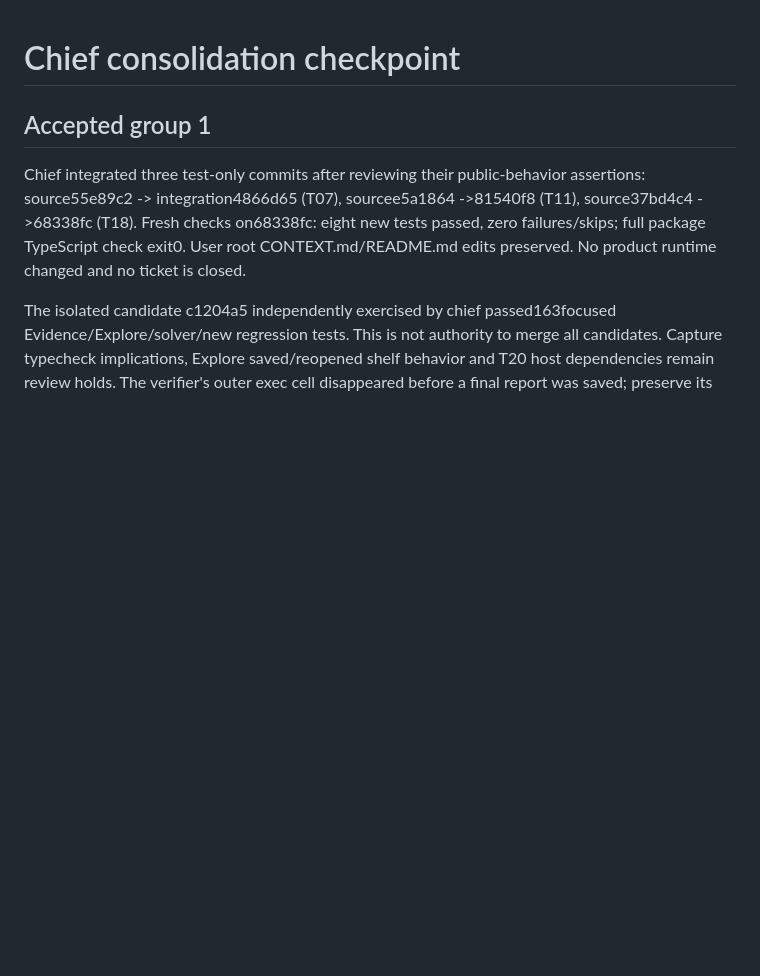
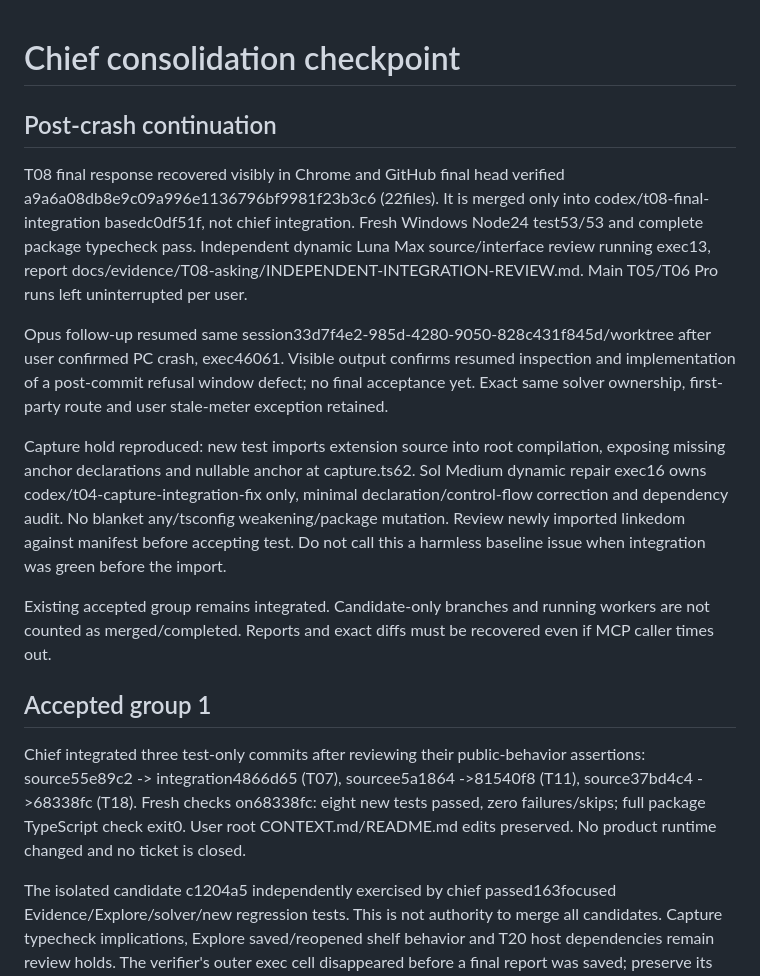
Before and after one commit to yashgurbani/marginalia, a Markdown page: marginalia-v2-package/docs/CONSOLIDATION-CHECKPOINT.md, the part around the change. Drawn GitHub-style; blank space fills up the shorter version.

Commit message:
Recover final T08 and resume post-crash integration checks

```diff
--- a/marginalia-v2-package/docs/CONSOLIDATION-CHECKPOINT.md
+++ b/marginalia-v2-package/docs/CONSOLIDATION-CHECKPOINT.md
@@ -1,4 +1,14 @@
 # Chief consolidation checkpoint
+
+## Post-crash continuation
+
+T08 final response recovered visibly in Chrome and GitHub final head verified a9a6a08db8e9c09a996e1136796bf9981f23b3c6 (22files). It is merged only into codex/t08-final-integration basedc0df51f, not chief integration. Fresh Windows Node24 test53/53 and complete package typecheck pass. Independent dynamic Luna Max source/interface review running exec13, report docs/evidence/T08-asking/INDEPENDENT-INTEGRATION-REVIEW.md. Main T05/T06 Pro runs left uninterrupted per user.
+
+Opus follow-up resumed same session33d7f4e2-985d-4280-9050-828c431f845d/worktree after user confirmed PC crash, exec46061. Visible output confirms resumed inspection and implementation of a post-commit refusal window defect; no final acceptance yet. Exact same solver ownership, first-party route and user stale-meter exception retained.
+
+Capture hold reproduced: new test imports extension source into root compilation, exposing missing anchor declarations and nullable anchor at capture.ts62. Sol Medium dynamic repair exec16 owns codex/t04-capture-integration-fix only, minimal declaration/control-flow correction and dependency audit. No blanket any/tsconfig weakening/package mutation. Review newly imported linkedom against manifest before accepting test. Do not call this a harmless baseline issue when integration was green before the import.
+
+Existing accepted group remains integrated. Candidate-only branches and running workers are not counted as merged/completed. Reports and exact diffs must be recovered even if MCP caller times out.
 
 ## Accepted group 1
 
```
